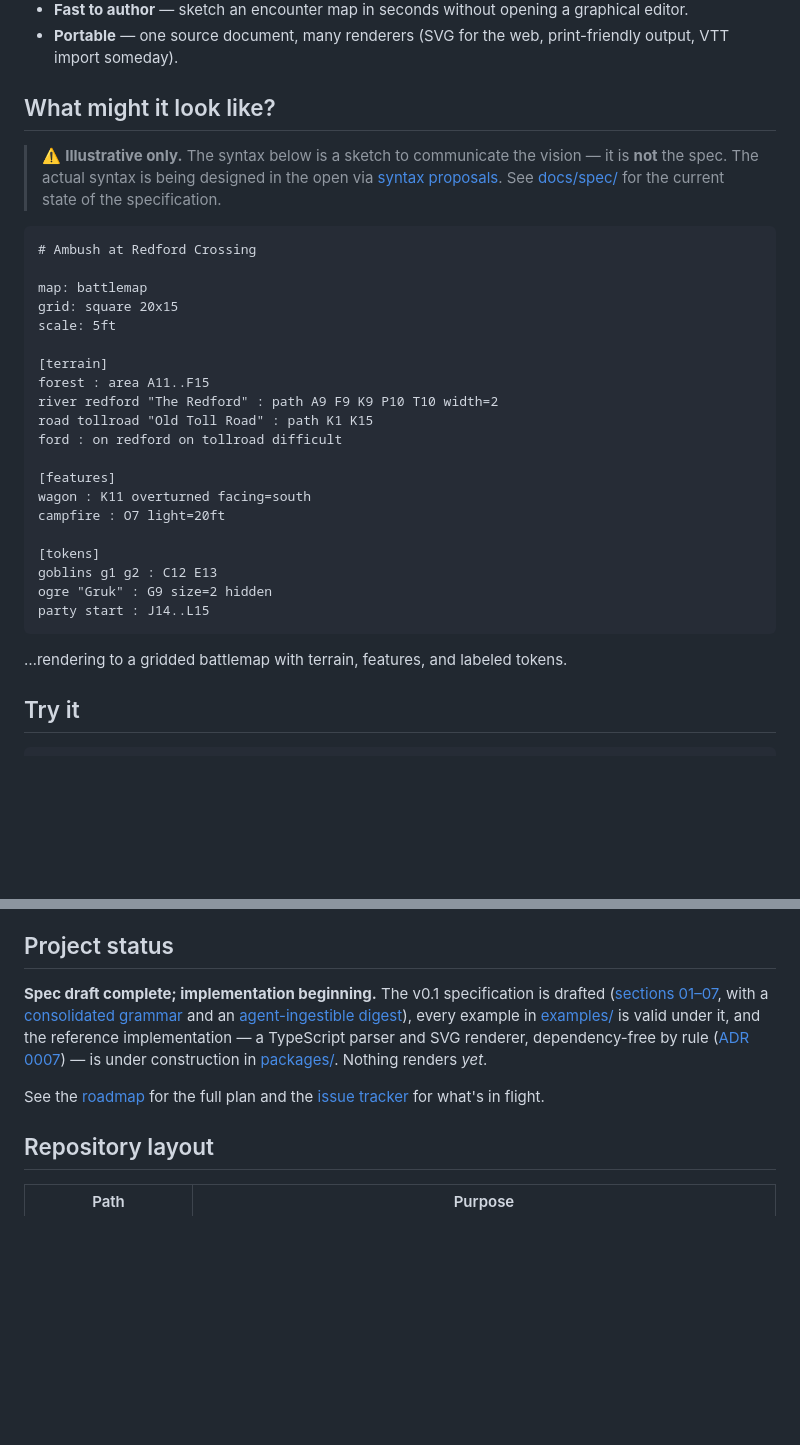
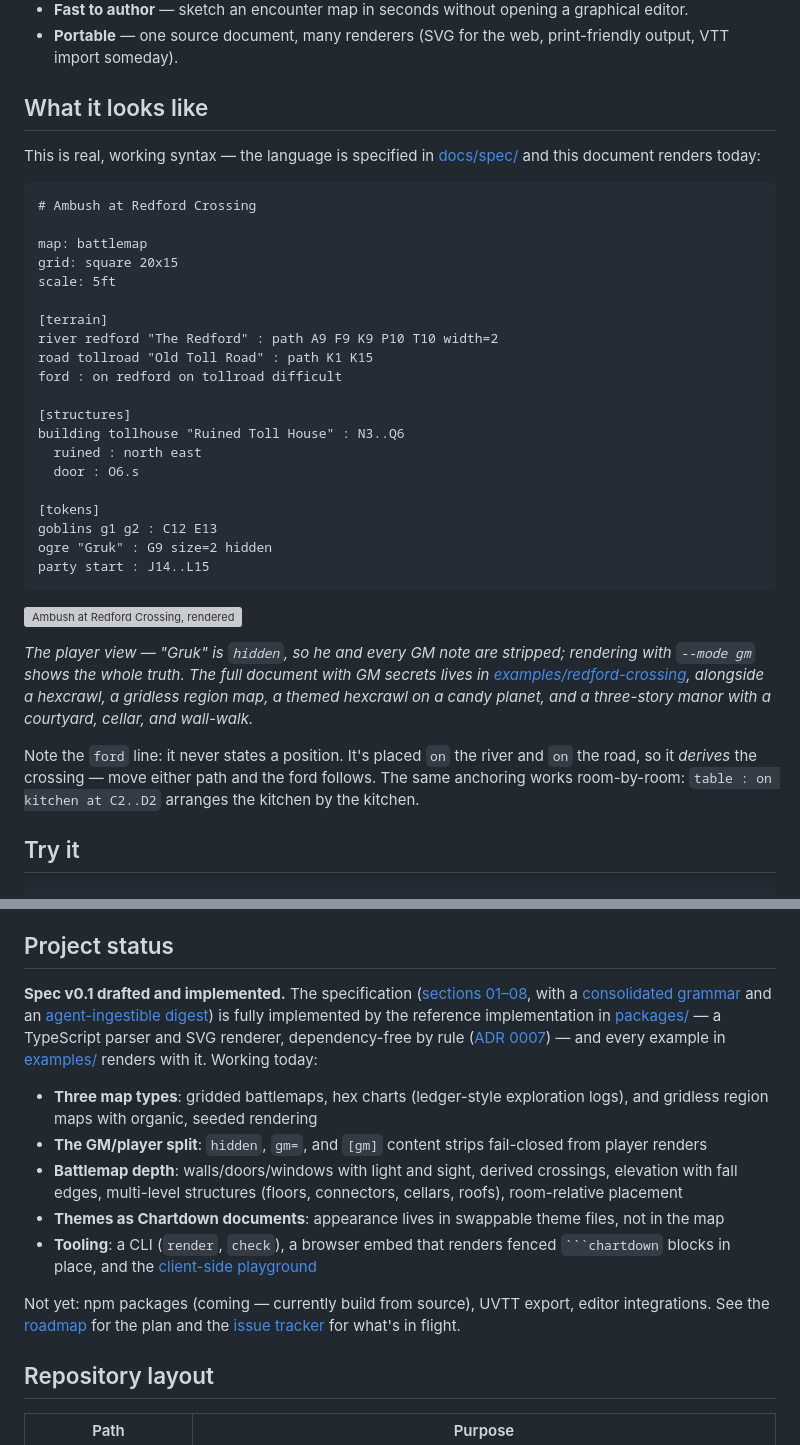
Before and after one commit to Nossimonov/Chartdown, a Markdown page: README.md, 2 parts joined by grey strips. Rendered like a GitHub page; blank space fills up the shorter version; grey boxes are pictures that could not be loaded.

Commit message:
README shows the working language, not the pre-spec vision
The illustrative-syntax warning and "Nothing renders yet" predate
Phase 2. The sketch is now the real Redford example with its rendered
SVG embedded; the status section lists what works (three map types,
GM/player split, themes, multi-level battlemaps, CLI/embed/playground)
and what does not yet (npm packages, UVTT export, editor integrations).

Closes #35

Co-Authored-By: Claude Fable 5 <noreply@anthropic.com>

````diff
--- a/README.md
+++ b/README.md
@@ -18,9 +18,9 @@ Chartdown aims to do for maps what Markdown did for documents and what Mermaid d
 - **Fast to author** — sketch an encounter map in seconds without opening a graphical editor.
 - **Portable** — one source document, many renderers (SVG for the web, print-friendly output, VTT import someday).
 
-## What might it look like?
+## What it looks like
 
-> ⚠️ **Illustrative only.** The syntax below is a sketch to communicate the vision — it is **not** the spec. The actual syntax is being designed in the open via [syntax proposals](CONTRIBUTING.md#syntax-proposals). See [docs/spec/](docs/spec/) for the current state of the specification.
+This is real, working syntax — the language is specified in [docs/spec/](docs/spec/) and this document renders today:
 
 ```chartdown
 # Ambush at Redford Crossing
@@ -30,14 +30,14 @@ grid: square 20x15
 scale: 5ft
 
 [terrain]
-forest : area A11..F15
 river redford "The Redford" : path A9 F9 K9 P10 T10 width=2
 road tollroad "Old Toll Road" : path K1 K15
 ford : on redford on tollroad difficult
 
-[features]
-wagon : K11 overturned facing=south
-campfire : O7 light=20ft
+[structures]
+building tollhouse "Ruined Toll House" : N3..Q6
+  ruined : north east
+  door : O6.s
 
 [tokens]
 goblins g1 g2 : C12 E13
@@ -45,7 +45,11 @@ ogre "Gruk" : G9 size=2 hidden
 party start : J14..L15
 ```
 
-…rendering to a gridded battlemap with terrain, features, and labeled tokens.
+![Ambush at Redford Crossing, rendered](examples/redford-crossing/redford-crossing.svg)
+
+*The player view — "Gruk" is `hidden`, so he and every GM note are stripped; rendering with `--mode gm` shows the whole truth. The full document with GM secrets lives in [examples/redford-crossing](examples/redford-crossing/), alongside a hexcrawl, a gridless region map, a themed hexcrawl on a candy planet, and a three-story manor with a courtyard, cellar, and wall-walk.*
+
+Note the `ford` line: it never states a position. It's placed `on` the river and `on` the road, so it *derives* the crossing — move either path and the ford follows. The same anchoring works room-by-room: `table : on kitchen at C2..D2` arranges the kitchen by the kitchen.
 
 ## Try it
 
@@ -66,9 +70,15 @@ For the embedding path — the one this project exists for — open [demo/index.
 
 ## Project status
 
-**Spec draft complete; implementation beginning.** The v0.1 specification is drafted ([sections 01–07](docs/spec/), with a [consolidated grammar](docs/spec/grammar.ebnf) and an [agent-ingestible digest](docs/spec/digest.md)), every example in [examples/](examples/) is valid under it, and the reference implementation — a TypeScript parser and SVG renderer, dependency-free by rule ([ADR 0007](docs/decisions/0007-typescript-stack.md)) — is under construction in [packages/](packages/). Nothing renders *yet*.
+**Spec v0.1 drafted and implemented.** The specification ([sections 01–08](docs/spec/), with a [consolidated grammar](docs/spec/grammar.ebnf) and an [agent-ingestible digest](docs/spec/digest.md)) is fully implemented by the reference implementation in [packages/](packages/) — a TypeScript parser and SVG renderer, dependency-free by rule ([ADR 0007](docs/decisions/0007-typescript-stack.md)) — and every example in [examples/](examples/) renders with it. Working today:
 
-See the [roadmap](docs/roadmap.md) for the full plan and the [issue tracker](https://github.com/Nossimonov/Chartdown/issues) for what's in flight.
+- **Three map types**: gridded battlemaps, hex charts (ledger-style exploration logs), and gridless region maps with organic, seeded rendering
+- **The GM/player split**: `hidden`, `gm=`, and `[gm]` content strips fail-closed from player renders
+- **Battlemap depth**: walls/doors/windows with light and sight, derived crossings, elevation with fall edges, multi-level structures (floors, connectors, cellars, roofs), room-relative placement
+- **Themes as Chartdown documents**: appearance lives in swappable theme files, not in the map
+- **Tooling**: a CLI (`render`, `check`), a browser embed that renders fenced ` ```chartdown ` blocks in place, and the [client-side playground](https://nossimonov.github.io/Chartdown/)
+
+Not yet: npm packages (coming — currently build from source), UVTT export, editor integrations. See the [roadmap](docs/roadmap.md) for the plan and the [issue tracker](https://github.com/Nossimonov/Chartdown/issues) for what's in flight.
 
 ## Repository layout
 
````
